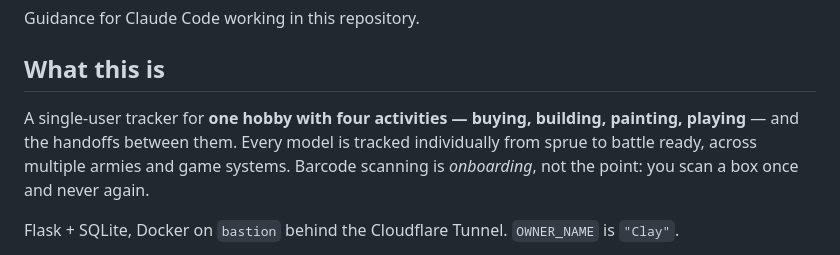
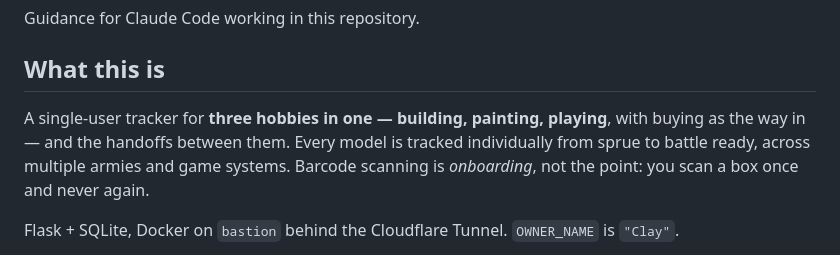
Before and after one commit to Karieo/hobby-tracker, a Markdown page: CLAUDE.md, the part around the change. Rendered like a GitHub page.

```diff
--- a/CLAUDE.md
+++ b/CLAUDE.md
@@ -4,8 +4,8 @@ Guidance for Claude Code working in this repository.
 
 ## What this is
 
-A single-user tracker for **one hobby with four activities — buying, building,
-painting, playing** — and the handoffs between them. Every model is tracked
+A single-user tracker for **three hobbies in one — building, painting,
+playing**, with buying as the way in — and the handoffs between them. Every model is tracked
 individually from sprue to battle ready, across multiple armies and game
 systems. Barcode scanning is *onboarding*, not the point: you scan a box once
 and never again.
```
Also changed, not shown: warhammer-tracker-spec.md (+20 -11 lines).
